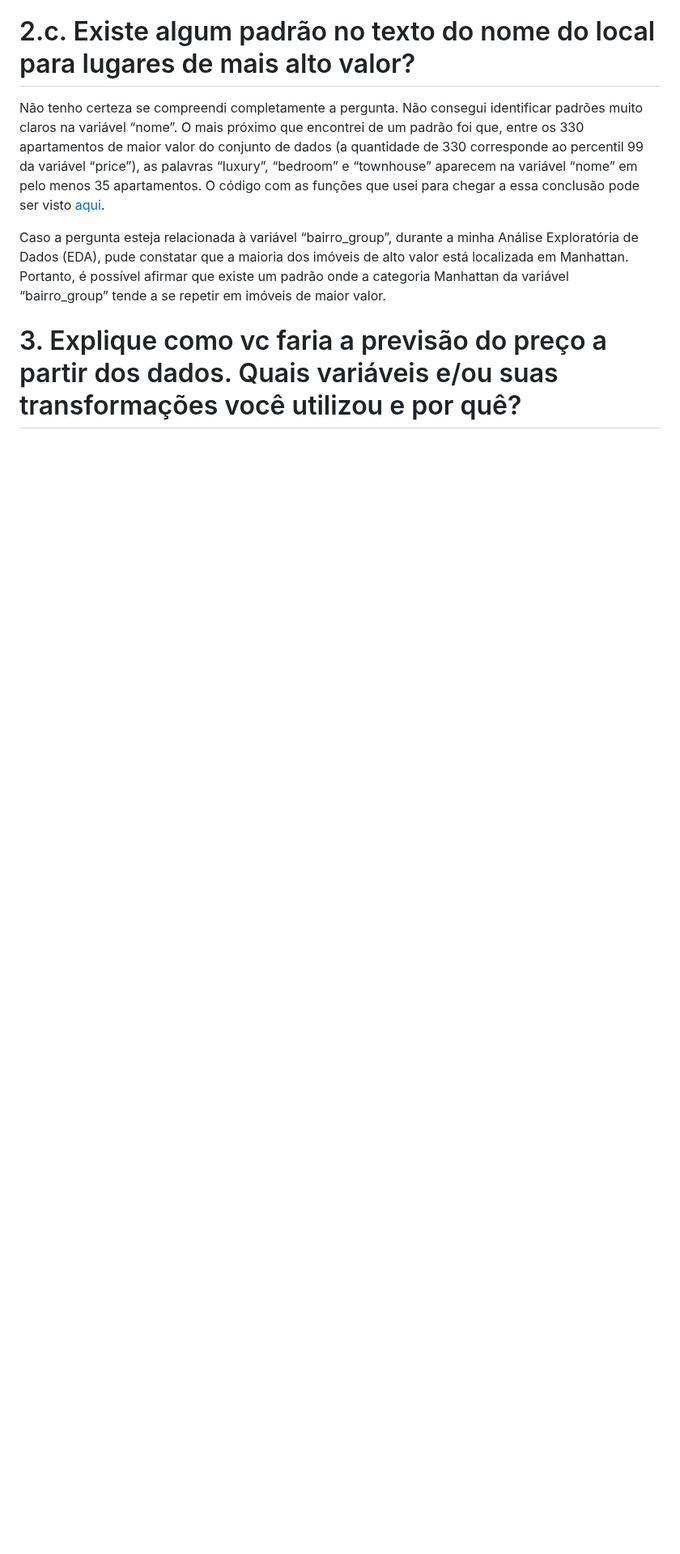
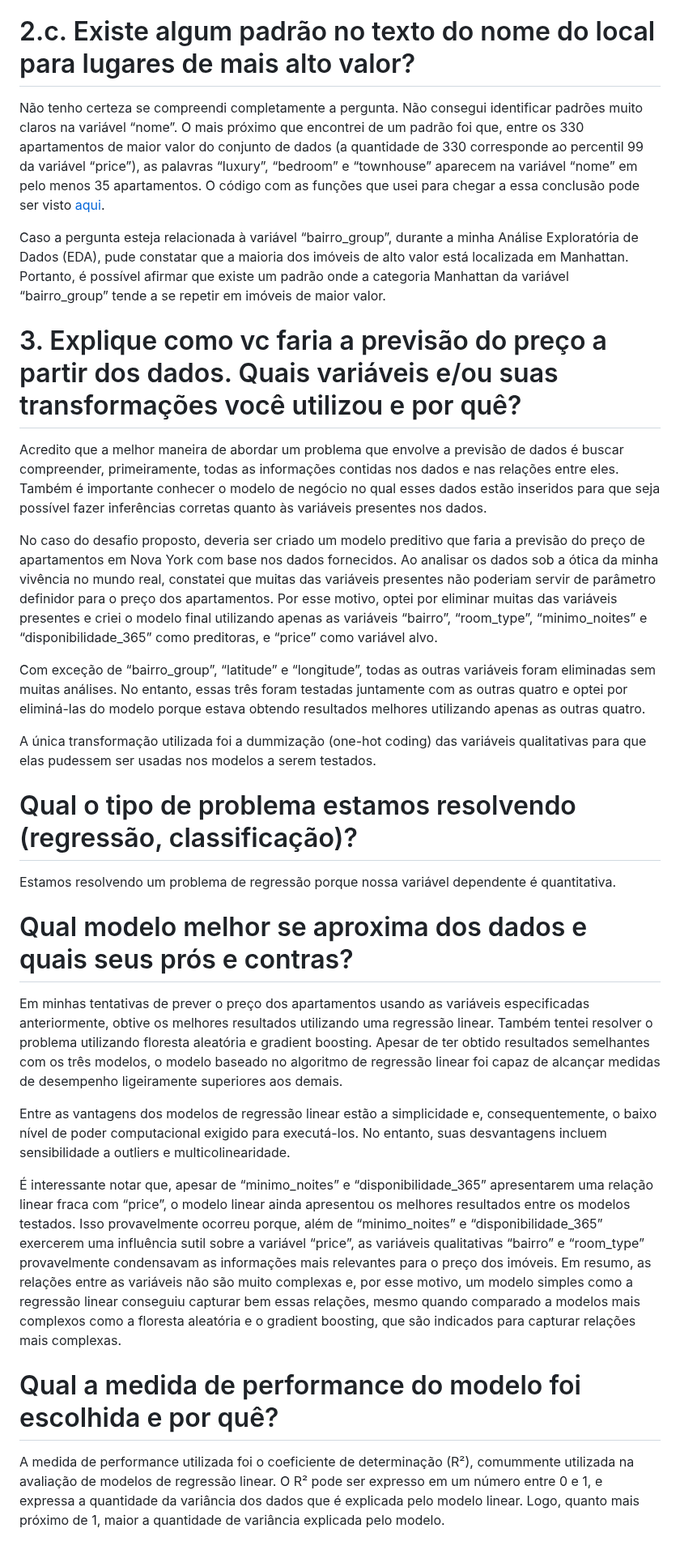
Before and after one commit to rafaelpd887/LH_CD_RAFAELPIRESDOMINGUES, a Markdown page: código do modelo e pacotes/README.md, the part around the change. Shown at 81% size. GitHub-like rendering; blank space fills up the shorter version.

```diff
--- a/código do modelo e pacotes/README.md
+++ b/código do modelo e pacotes/README.md
@@ -19,3 +19,23 @@ Caso a pergunta esteja relacionada à variável “bairro_group”, durante a mi
 
 
 # 3. Explique como vc faria a previsão do preço a partir dos dados. Quais variáveis e/ou suas transformações você utilizou e por quê?
+Acredito que a melhor maneira de abordar um problema que envolve a previsão de dados é buscar compreender, primeiramente, todas as informações contidas nos dados e nas relações entre eles. Também é importante conhecer o modelo de negócio no qual esses dados estão inseridos para que seja possível fazer inferências corretas quanto às variáveis presentes nos dados.
+
+No caso do desafio proposto, deveria ser criado um modelo preditivo que faria a previsão do preço de apartamentos em Nova York com base nos dados fornecidos. Ao analisar os dados sob a ótica da minha vivência no mundo real, constatei que muitas das variáveis presentes não poderiam servir de parâmetro definidor para o preço dos apartamentos. Por esse motivo, optei por eliminar muitas das variáveis presentes e criei o modelo final utilizando apenas as variáveis “bairro”, “room_type”, “minimo_noites” e “disponibilidade_365” como preditoras, e “price” como variável alvo.
+
+Com exceção de “bairro_group”, “latitude” e “longitude”, todas as outras variáveis foram eliminadas sem muitas análises. No entanto, essas três foram testadas juntamente com as outras quatro e optei por eliminá-las do modelo porque estava obtendo resultados melhores utilizando apenas as outras quatro.
+
+A única transformação utilizada foi a dummização (one-hot coding) das variáveis qualitativas para que elas pudessem ser usadas nos modelos a serem testados.
+
+# Qual o tipo de problema estamos resolvendo (regressão, classificação)?
+Estamos resolvendo um problema de regressão porque nossa variável dependente é quantitativa.
+
+# Qual modelo melhor se aproxima dos dados e quais seus prós e contras?
+Em minhas tentativas de prever o preço dos apartamentos usando as variáveis especificadas anteriormente, obtive os melhores resultados utilizando uma regressão linear. Também tentei resolver o problema utilizando floresta aleatória e gradient boosting. Apesar de ter obtido resultados semelhantes com os três modelos, o modelo baseado no algoritmo de regressão linear foi capaz de alcançar medidas de desempenho ligeiramente superiores aos demais.
+
+Entre as vantagens dos modelos de regressão linear estão a simplicidade e, consequentemente, o baixo nível de poder computacional exigido para executá-los. No entanto, suas desvantagens incluem sensibilidade a outliers e multicolinearidade.
+
+É interessante notar que, apesar de “minimo_noites” e “disponibilidade_365” apresentarem uma relação linear fraca com “price”, o modelo linear ainda apresentou os melhores resultados entre os modelos testados. Isso provavelmente ocorreu porque, além de “minimo_noites” e “disponibilidade_365” exercerem uma influência sutil sobre a variável “price”, as variáveis qualitativas “bairro” e “room_type” provavelmente condensavam as informações mais relevantes para o preço dos imóveis. Em resumo, as relações entre as variáveis não são muito complexas e, por esse motivo, um modelo simples como a regressão linear conseguiu capturar bem essas relações, mesmo quando comparado a modelos mais complexos como a floresta aleatória e o gradient boosting, que são indicados para capturar relações mais complexas.
+
+# Qual a medida de performance do modelo foi escolhida e por quê?
+A medida de performance utilizada foi o coeficiente de determinação (R²), comummente utilizada na avaliação de modelos de regressão linear. O R² pode ser expresso em um número entre 0 e 1, e expressa a quantidade da variância dos dados que é explicada pelo modelo linear. Logo, quanto mais próximo de 1, maior a quantidade de variância explicada pelo modelo.
```
